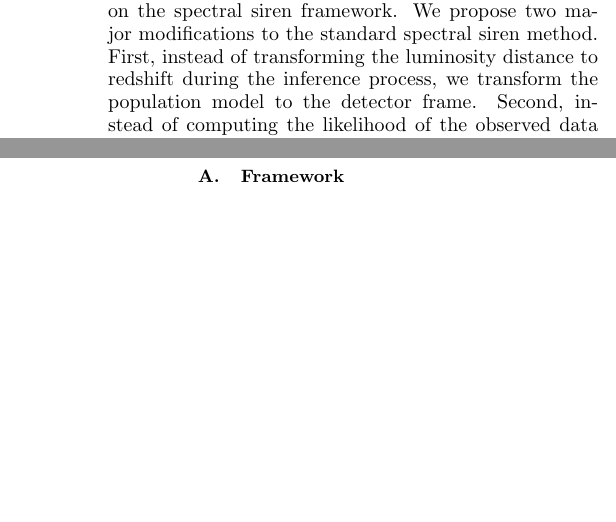
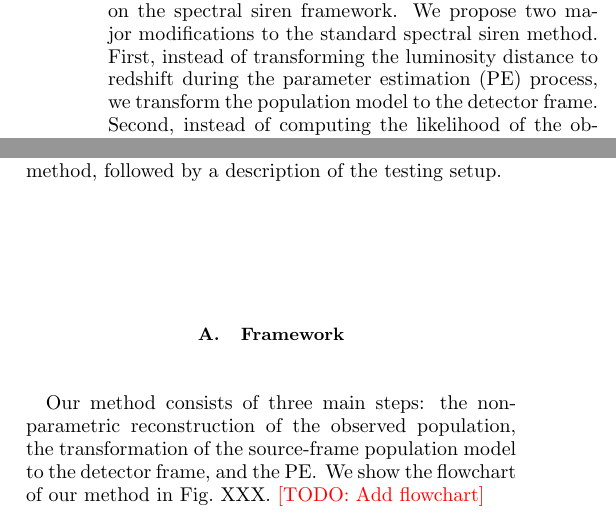
Before and after one commit to thomasckng/det-frame-cosmo-with-FIGARO, a LaTeX paper (src/tex/ms.tex): two parts of the columns of pages 1 and 2 of 2 before the commit and two parts of the columns of page 1 of 2 after it, joined at a grey line, cut so that both start at the same text, the shorter picture padded with empty space. Compiled offline with pdfLaTeX; a LaTeX package or settings file that is missing is left out.

Commit message:
Update ms.tex

```diff
--- a/src/tex/ms.tex
+++ b/src/tex/ms.tex
@@ -63,7 +63,7 @@ Many studies have explored different variations of the spectral siren method.
 % What's new?
 In this study, we explore an alternative method based on the spectral siren framework.
 We propose two major modifications to the standard spectral siren method.
-First, instead of transforming the luminosity distance to redshift during the inference process, we transform the population model to the detector frame.
+First, instead of transforming the luminosity distance to redshift during the \ac{PE} process, we transform the population model to the detector frame.
 Second, instead of computing the likelihood of the observed data given the population model, we reconstruct the observed population directly from the data using non-parametric methods.
 With these modifications, we aim to separate the spectral siren method into two distinct parts.
 The first part is the reconstruction of the observed population from the data, which does not require any assumptions about the population model, and the intermediate result is completely data-driven.
@@ -81,8 +81,10 @@ Finally, we conclude in Sec.~\ref{sec:conclusion} with a summary.
 \section{Method}
 \label{sec:method}
 
-In this section, we describe the framework of our method,
+In this section, we describe the framework of our method, followed by a description of the testing setup.
 
 \subsection{Framework}
 \label{sec:framework}
 
+Our method consists of three main steps: the non-parametric reconstruction of the observed population, the transformation of the source-frame population model to the detector frame, and the \ac{PE}.
+We show the flowchart of our method in Fig.~XXX. \todo{Add flowchart}
```
Also changed, not shown: src/tex/ms.tex (6 more changed lines).
